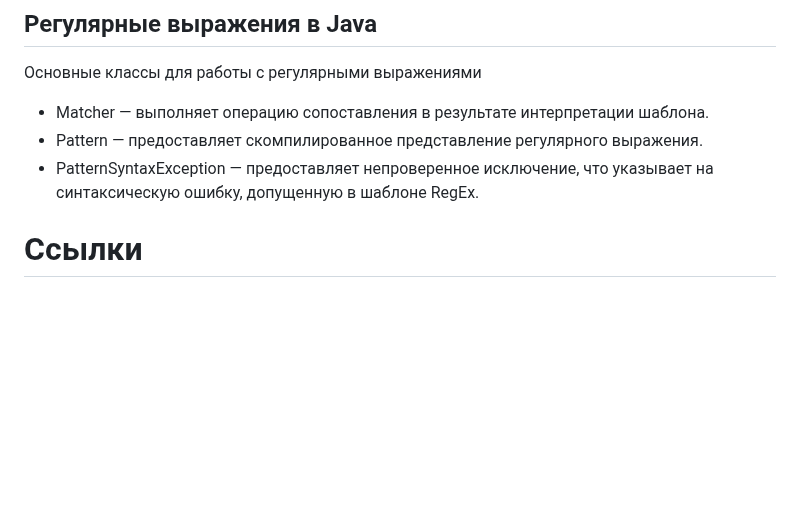
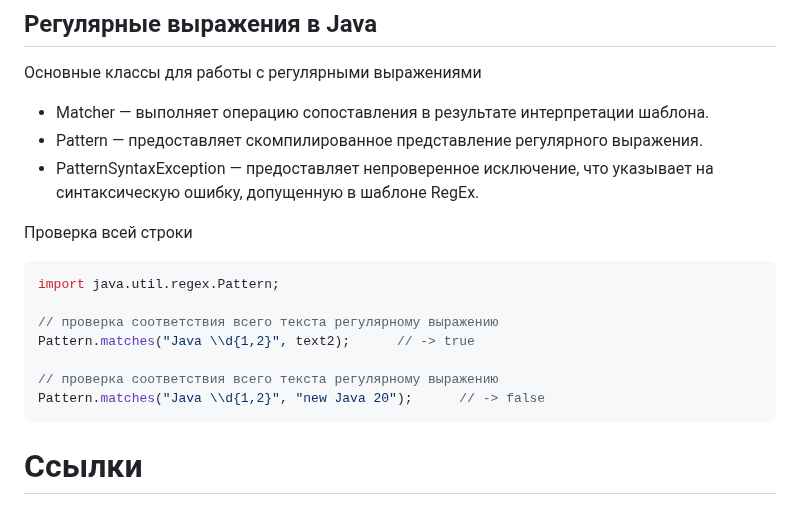
Before and after one commit to ivtipm/BigDataLanguages, a Markdown page: Java/strings.md, the part around the change. Rendered like a GitHub page; blank space fills up the shorter version.

````diff
--- a/Java/strings.md
+++ b/Java/strings.md
@@ -81,6 +81,17 @@ String[] peopleArr = peopleString.split("; ");
 - PatternSyntaxException — предоставляет непроверенное исключение, что указывает на синтаксическую ошибку, допущенную в шаблоне RegEx.
 
 
+Проверка всей строки
+```Java
+import java.util.regex.Pattern;
+
+// проверка соответствия всего текста регулярному выражению
+Pattern.matches("Java \\d{1,2}", text2);      // -> true
+
+// проверка соответствия всего текста регулярному выражению
+Pattern.matches("Java \\d{1,2}", "new Java 20");      // -> false
+```
+
 
 # Ссылки
 - Слайды: https://docs.google.com/presentation/d/1pmOlWlulw2prFhPjn73f3SE6KCyYtW2jYux-aKugVcA/edit#slide=id.g1b63e56b075_0_77
````
